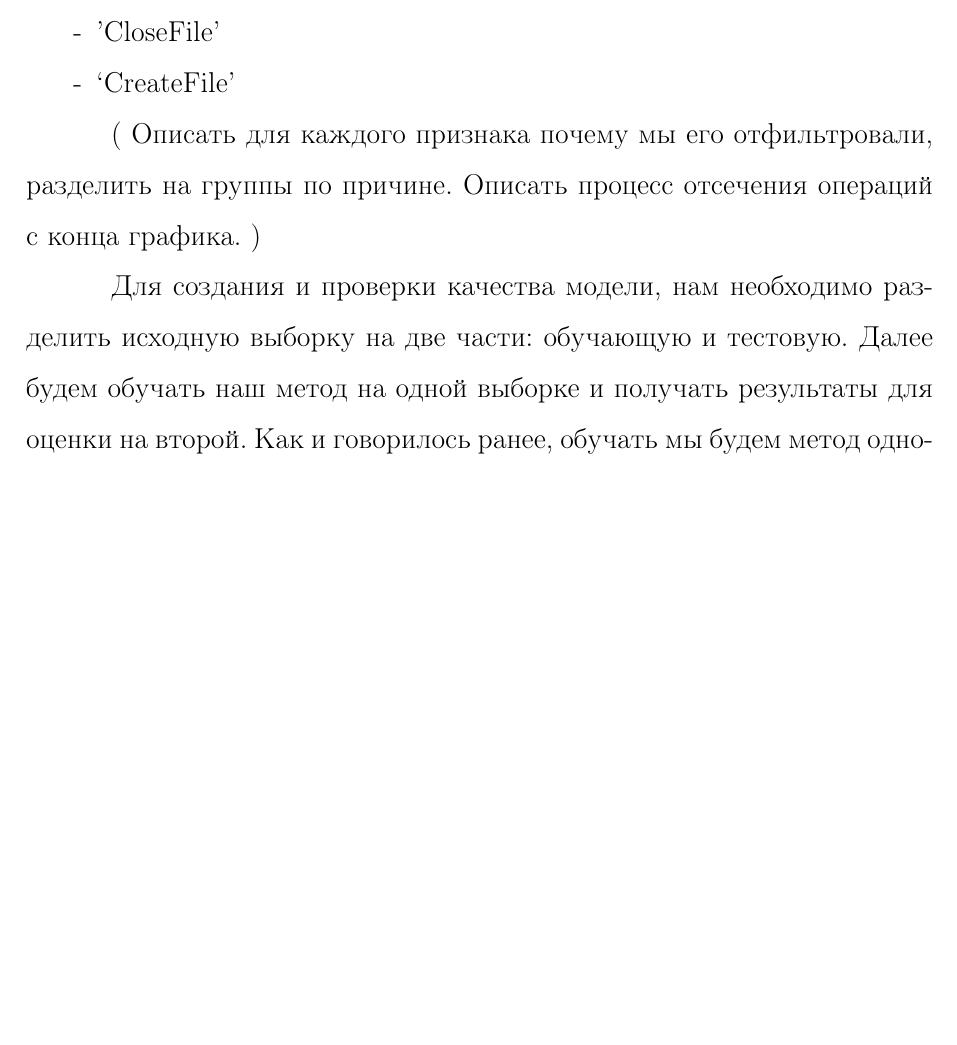
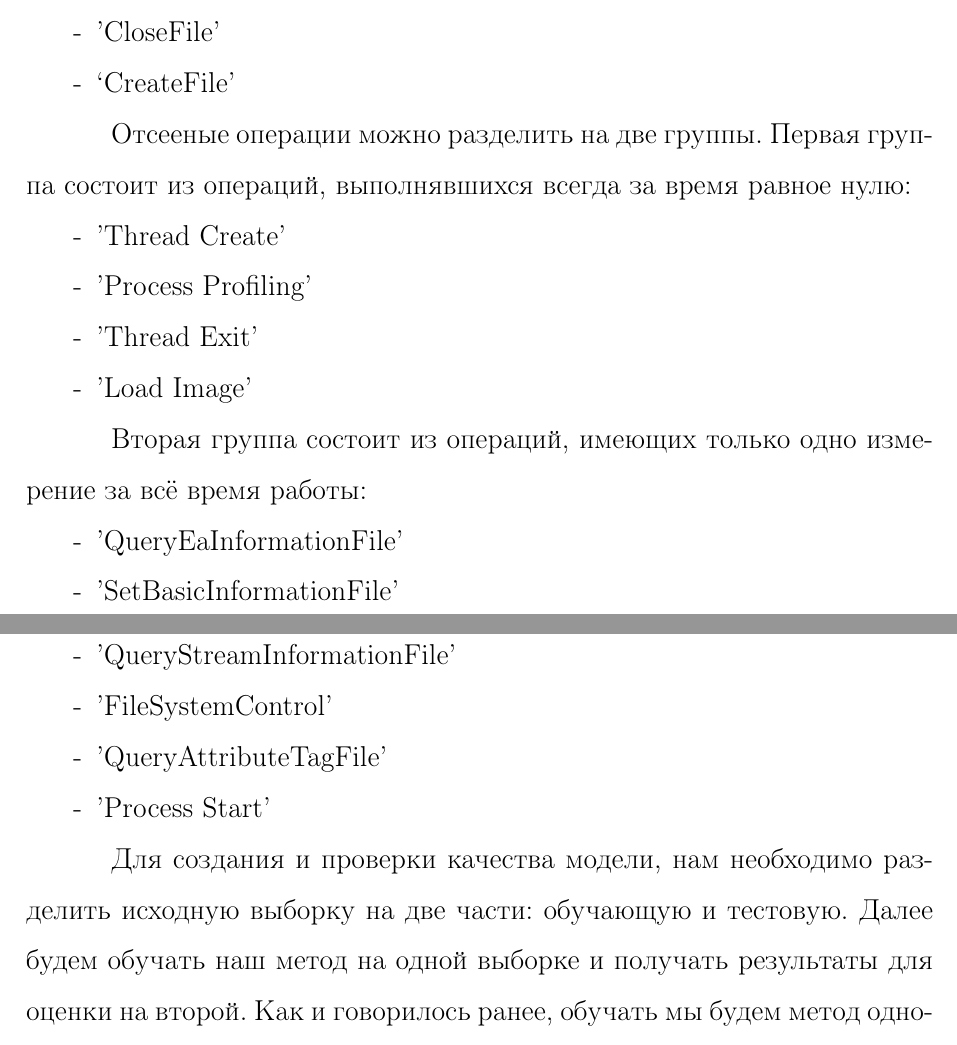
Before and after one commit to ld86/degree-work, a LaTeX thesis (tex/diploma.tex, which reads tex/chapter4.tex): part of page 43 of 49 before the commit and two parts of pages 43 and 44 of 49 after it, the two joined at a grey line, cut so that both start at the same text, the shorter picture padded with empty space. Compiled offline with pdfLaTeX; a LaTeX package or settings file that is missing is left out.

Commit message:
Правка

```diff
--- a/tex/chapter4.tex
+++ b/tex/chapter4.tex
@@ -309,7 +309,24 @@ $$D[i, j] = min(D[i, j - 1], D[i - 1, j - 1], D[i - 1, j]) + d(q_i, s_j)$$
 \item ‘CreateFile’
 \end{itemize}
 
- ( Описать для каждого признака почему мы его отфильтровали, разделить на группы по причине. Описать процесс отсечения операций с конца графика. )
+Отсееные операции можно разделить на две группы.
+Первая группа состоит из операций, выполнявшихся всегда за время равное нулю:
+\begin{itemize}
+\item 'Thread Create'
+\item 'Process Profiling'
+\item 'Thread Exit'
+\item 'Load Image'
+\end{itemize}
+
+Вторая группа состоит из операций, имеющих только одно измерение за всё время работы:
+\begin{itemize}
+\item 'QueryEaInformationFile'
+\item 'SetBasicInformationFile'
+\item 'QueryStreamInformationFile'
+\item 'FileSystemControl'
+\item 'QueryAttributeTagFile'
+\item 'Process Start'
+\end{itemize}
 
 Для создания и проверки качества модели, нам необходимо разделить исходную выборку на две части: обучающую и тестовую. Далее будем обучать наш метод на одной выборке и получать результаты для оценки на второй. Как и говорилось ранее, обучать мы будем метод одного ближайщего соседа. Весь алгоритм создания классификатора можно свести к следующим действиям: на этапе обучения мы просто запоминаем выборку, переданную нам, а во время предсказания меток для новых объектов мы с помощью ранее описанного алгоритма DTW находим ближайший график, возвращая его метку класса в качестве ответа.
 
```
